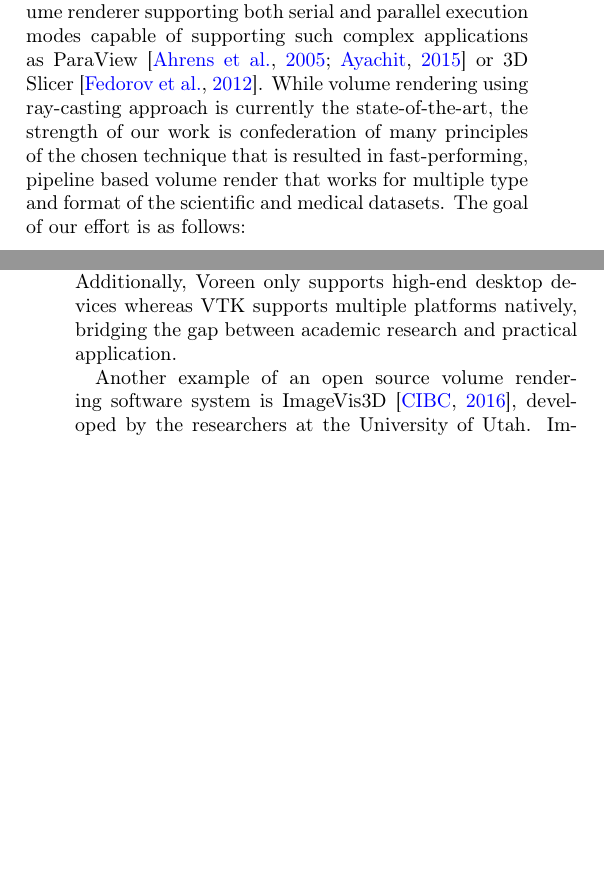
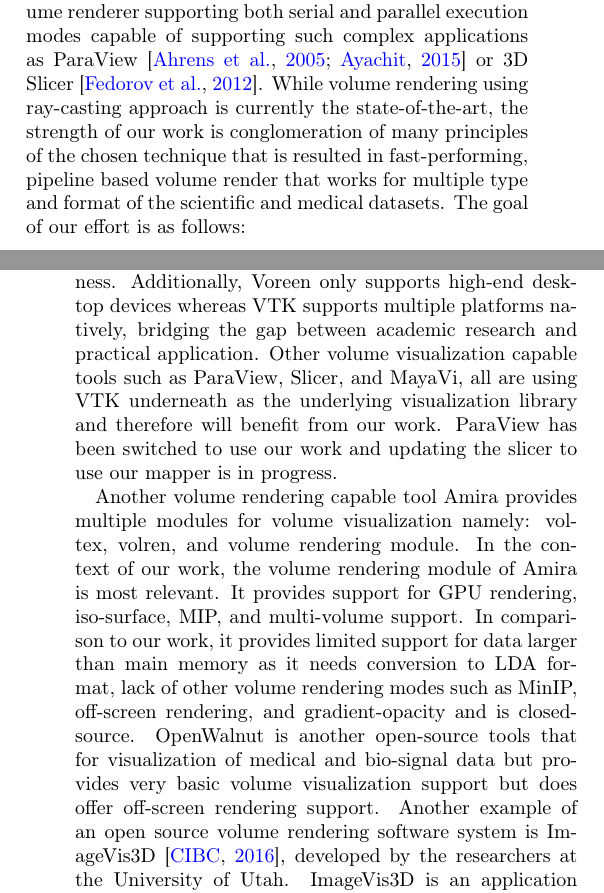
Before and after one commit to aashish24/VTKVR, a LaTeX paper (VTKVR.tex, which reads introduction.tex, relatedwork.tex): two parts of the columns of pages 1 and 3 of 12, joined at a grey line, cut so that both start at the same text, the shorter picture padded with empty space. Compiled offline with pdfLaTeX.

Commit message:
Updating related work section

```diff
--- a/introduction.tex
+++ b/introduction.tex
@@ -48,7 +48,10 @@ high-performance volume renderer supporting both serial and parallel execution
 modes capable of supporting such complex applications as
 ParaView~\citep{ahrens_paraview:_2005,ayachit_paraview_2015} or 3D
 Slicer~\citep{fedorov_3d_2012}.  While volume rendering using ray-casting
-approach is currently the state-of-the-art, the strength of our work is confederation of many principles of the chosen technique that is resulted in fast-performing, pipeline based volume render that works for multiple type and format of the scientific and medical datasets. The goal of our effort is as follows:
+approach is currently the state-of-the-art, the strength of our work is
+conglomeration of many principles of the chosen technique that is resulted in
+fast-performing, pipeline based volume render that works for multiple type and
+format of the scientific and medical datasets. The goal of our effort is as follows:
 
 \begin{itemize}
   \item Enable ubiquitous, cross-platform, high-performance support for volume
--- a/relatedwork.tex
+++ b/relatedwork.tex
@@ -33,7 +33,21 @@ provides a rapid prototyping environment, VTK volume visualization aims for
 production quality, performance, and ubiquitousness. Additionally, Voreen only
 supports high-end desktop devices whereas VTK supports multiple platforms
 natively, bridging the gap between academic research and practical application.
+Other volume visualization capable tools such as ParaView, Slicer, and MayaVi,
+all are using VTK underneath as the underlying visualization library and therefore
+will benefit from our work. ParaView has been switched to use our work and
+updating the slicer to use our mapper is in progress.
 
+Another volume rendering capable tool Amira provides multiple modules for volume
+visualization namely: voltex, volren, and volume rendering module. In the context
+of our work, the volume rendering module of Amira is most relevant. It provides
+support for GPU rendering, iso-surface, MIP,
+and multi-volume support. In comparison to our work, it provides limited
+support for data larger than main memory as it needs conversion to LDA format,
+lack of other volume rendering modes such as MinIP, off-screen rendering,
+and gradient-opacity and is closed-source. OpenWalnut is another open-source
+tools that for visualization of medical and bio-signal data but provides very
+basic volume visualization support but does offer off-screen rendering support.
 Another example of an open source volume rendering software system is
 ImageVis3D~\citep{cibc_imagevis3D:_2016}, developed by the researchers at the
 University of Utah. ImageVis3D is an application as opposed to a library and
```
